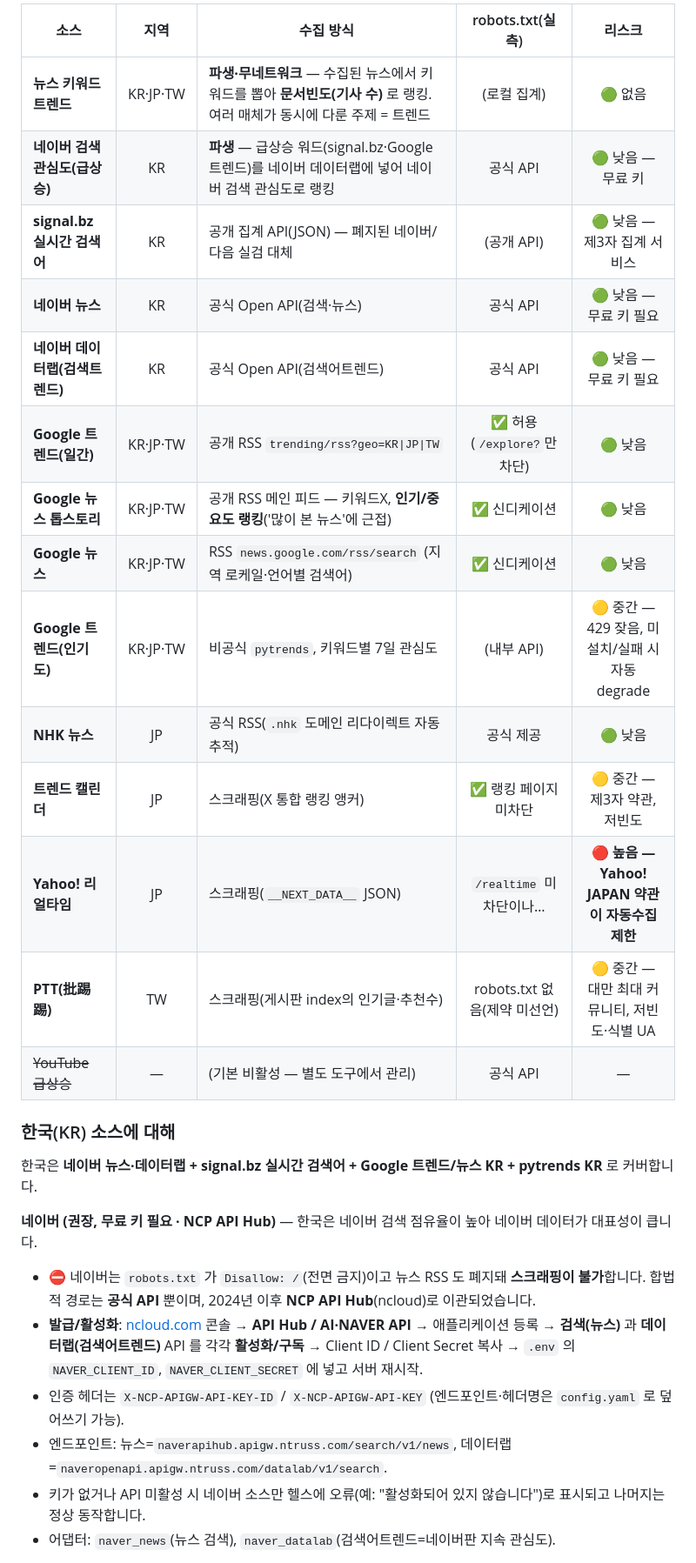
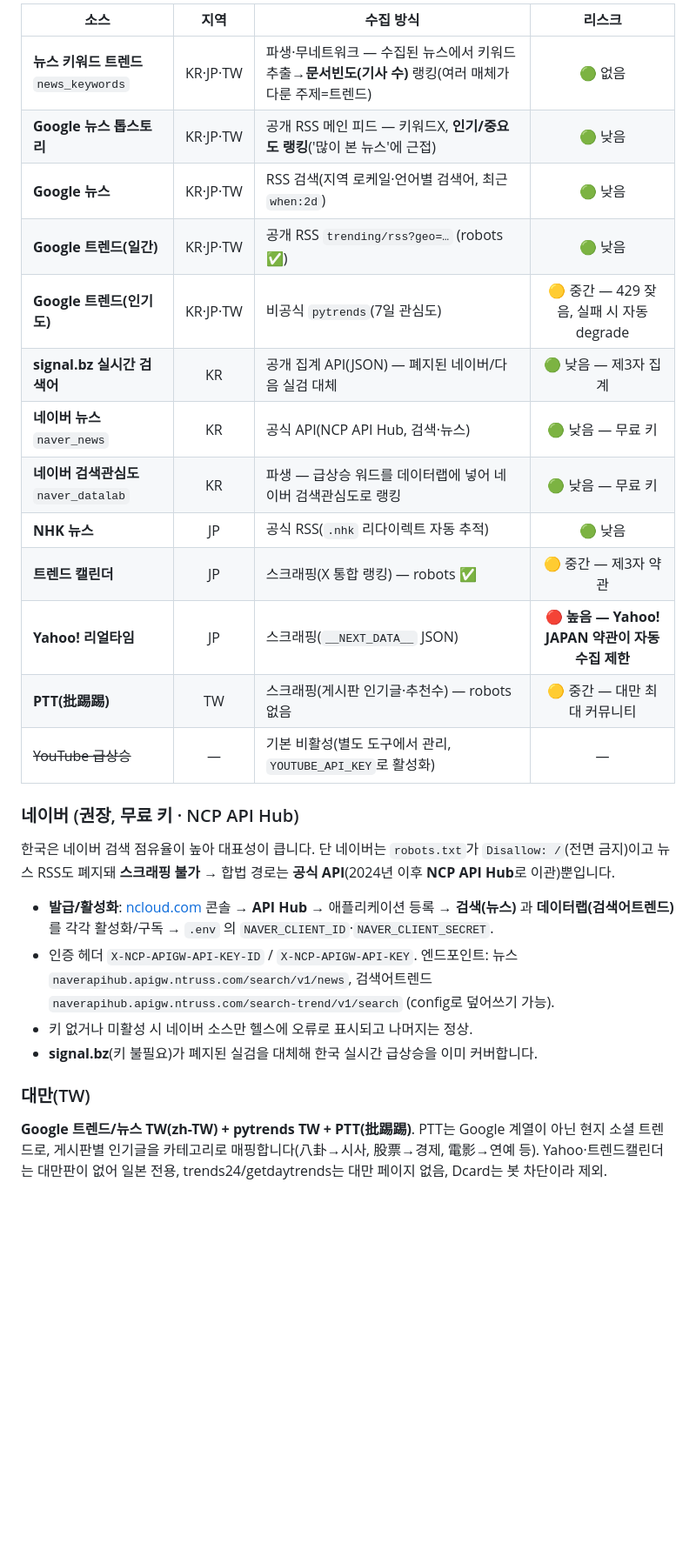
Before and after one commit to oronaminc/post, a Markdown page: README.md, the part around one of its changes. Shown at 87% size. Drawn GitHub-style; blank space fills up the shorter version.

```diff
--- a/README.md
+++ b/README.md
@@ -110,32 +86,27 @@ docker run -p 8899:8000 jp-trend   # → http://127.0.0.1:8899
 
-| 소스 | 지역 | 수집 방식 | robots.txt(실측) | 리스크 |
-|---|:---:|---|:---:|:---:|
-| **뉴스 키워드 트렌드** | KR·JP·TW | **파생·무네트워크** — 수집된 뉴스에서 키워드를 뽑아 **문서빈도(기사 수)** 로 랭킹. 여러 매체가 동시에 다룬 주제 = 트렌드 | (로컬 집계) | 🟢 없음 |
-| **네이버 검색관심도(급상승)** | KR | **파생** — 급상승 워드(signal.bz·Google 트렌드)를 네이버 데이터랩에 넣어 네이버 검색 관심도로 랭킹 | 공식 API | 🟢 낮음 — 무료 키 |
-| **signal.bz 실시간 검색어** | KR | 공개 집계 API(JSON) — 폐지된 네이버/다음 실검 대체 | (공개 API) | 🟢 낮음 — 제3자 집계 서비스 |
-| **네이버 뉴스** | KR | 공식 Open API(검색·뉴스) | 공식 API | 🟢 낮음 — 무료 키 필요 |
-| **네이버 데이터랩(검색트렌드)** | KR | 공식 Open API(검색어트렌드) | 공식 API | 🟢 낮음 — 무료 키 필요 |
-| **Google 트렌드(일간)** | KR·JP·TW | 공개 RSS `trending/rss?geo=KR\|JP\|TW` | ✅ 허용(`/explore?`만 차단) | 🟢 낮음 |
-| **Google 뉴스 톱스토리** | KR·JP·TW | 공개 RSS 메인 피드 — 키워드X, **인기/중요도 랭킹**('많이 본 뉴스'에 근접) | ✅ 신디케이션 | 🟢 낮음 |
-| **Google 뉴스** | KR·JP·TW | RSS `news.google.com/rss/search` (지역 로케일·언어별 검색어) | ✅ 신디케이션 | 🟢 낮음 |
-| **Google 트렌드(인기도)** | KR·JP·TW | 비공식 `pytrends`, 키워드별 7일 관심도 | (내부 API) | 🟡 중간 — 429 잦음, 미설치/실패 시 자동 degrade |
-| **NHK 뉴스** | JP | 공식 RSS(`.nhk` 도메인 리다이렉트 자동 추적) | 공식 제공 | 🟢 낮음 |
-| **트렌드 캘린더** | JP | 스크래핑(X 통합 랭킹 앵커) | ✅ 랭킹 페이지 미차단 | 🟡 중간 — 제3자 약관, 저빈도 |
-| **Yahoo! 리얼타임** | JP | 스크래핑(`__NEXT_DATA__` JSON) | `/realtime` 미차단이나… | 🔴 **높음 — Yahoo! JAPAN 약관이 자동수집 제한** |
-| **PTT(批踢踢)** | TW | 스크래핑(게시판 index의 인기글·추천수) | robots.txt 없음(제약 미선언) | 🟡 중간 — 대만 최대 커뮤니티, 저빈도·식별 UA |
-| ~~YouTube 급상승~~ | — | (기본 비활성 — 별도 도구에서 관리) | 공식 API | — |
+| 소스 | 지역 | 수집 방식 | 리스크 |
+|---|:---:|---|:---:|
+| **뉴스 키워드 트렌드** `news_keywords` | KR·JP·TW | 파생·무네트워크 — 수집된 뉴스에서 키워드 추출→**문서빈도(기사 수)** 랭킹(여러 매체가 다룬 주제=트렌드) | 🟢 없음 |
+| **Google 뉴스 톱스토리** | KR·JP·TW | 공개 RSS 메인 피드 — 키워드X, **인기/중요도 랭킹**('많이 본 뉴스'에 근접) | 🟢 낮음 |
+| **Google 뉴스** | KR·JP·TW | RSS 검색(지역 로케일·언어별 검색어, 최근 `when:2d`) | 🟢 낮음 |
+| **Google 트렌드(일간)** | KR·JP·TW | 공개 RSS `trending/rss?geo=…` (robots ✅) | 🟢 낮음 |
+| **Google 트렌드(인기도)** | KR·JP·TW | 비공식 `pytrends`(7일 관심도) | 🟡 중간 — 429 잦음, 실패 시 자동 degrade |
+| **signal.bz 실시간 검색어** | KR | 공개 집계 API(JSON) — 폐지된 네이버/다음 실검 대체 | 🟢 낮음 — 제3자 집계 |
+| **네이버 뉴스** `naver_news` | KR | 공식 API(NCP API Hub, 검색·뉴스) | 🟢 낮음 — 무료 키 |
+| **네이버 검색관심도** `naver_datalab` | KR | 파생 — 급상승 워드를 데이터랩에 넣어 네이버 검색관심도로 랭킹 | 🟢 낮음 — 무료 키 |
+| **NHK 뉴스** | JP | 공식 RSS(`.nhk` 리다이렉트 자동 추적) | 🟢 낮음 |
+| **트렌드 캘린더** | JP | 스크래핑(X 통합 랭킹) — robots ✅ | 🟡 중간 — 제3자 약관 |
+| **Yahoo! 리얼타임** | JP | 스크래핑(`__NEXT_DATA__` JSON) | 🔴 **높음 — Yahoo! JAPAN 약관이 자동수집 제한** |
+| **PTT(批踢踢)** | TW | 스크래핑(게시판 인기글·추천수) — robots 없음 | 🟡 중간 — 대만 최대 커뮤니티 |
+| ~~YouTube 급상승~~ | — | 기본 비활성(별도 도구에서 관리, `YOUTUBE_API_KEY`로 활성화) | — |
 
-### 한국(KR) 소스에 대해
-한국은 **네이버 뉴스·데이터랩 + signal.bz 실시간 검색어 + Google 트렌드/뉴스 KR + pytrends KR** 로 커버합니다.
+### 네이버 (권장, 무료 키 · NCP API Hub)
+한국은 네이버 검색 점유율이 높아 대표성이 큽니다. 단 네이버는 `robots.txt`가 `Disallow: /`(전면 금지)이고 뉴스 RSS도 폐지돼 **스크래핑 불가** → 합법 경로는 **공식 API**(2024년 이후 **NCP API Hub**로 이관)뿐입니다.
+- **발급/활성화**: [ncloud.com](https://www.ncloud.com) 콘솔 → **API Hub** → 애플리케이션 등록 → **검색(뉴스)** 과 **데이터랩(검색어트렌드)** 를 각각 활성화/구독 → `.env` 의 `NAVER_CLIENT_ID`·`NAVER_CLIENT_SECRET`.
+- 인증 헤더 `X-NCP-APIGW-API-KEY-ID` / `X-NCP-APIGW-API-KEY`. 엔드포인트: 뉴스 `naverapihub.apigw.ntruss.com/search/v1/news`, 검색어트렌드 `naverapihub.apigw.ntruss.com/search-trend/v1/search` (config로 덮어쓰기 가능).
+- 키 없거나 미활성 시 네이버 소스만 헬스에 오류로 표시되고 나머지는 정상.
+- **signal.bz**(키 불필요)가 폐지된 실검을 대체해 한국 실시간 급상승을 이미 커버합니다.
 
-**네이버 (권장, 무료 키 필요 · NCP API Hub)** — 한국은 네이버 검색 점유율이 높아 네이버 데이터가 대표성이 큽니다.
-- ⛔ 네이버는 `robots.txt` 가 `Disallow: /`(전면 금지)이고 뉴스 RSS 도 폐지돼 **스크래핑이 불가**합니다.
-  합법적 경로는 **공식 API** 뿐이며, 2024년 이후 **NCP API Hub**(ncloud)로 이관되었습니다.
-- **발급/활성화**: [ncloud.com](https://www.ncloud.com) 콘솔 → **API Hub / AI·NAVER API** → 애플리케이션 등록
-  → **검색(뉴스)** 과 **데이터랩(검색어트렌드)** API 를 각각 **활성화/구독** → Client ID / Client Secret 복사
-  → `.env` 의 `NAVER_CLIENT_ID`, `NAVER_CLIENT_SECRET` 에 넣고 서버 재시작.
-- 인증 헤더는 `X-NCP-APIGW-API-KEY-ID` / `X-NCP-APIGW-API-KEY` (엔드포인트·헤더명은 `config.yaml` 로 덮어쓰기 가능).
-- 엔드포인트: 뉴스=`naverapihub.apigw.ntruss.com/search/v1/news`, 데이터랩=`naveropenapi.apigw.ntruss.com/datalab/v1/search`.
-- 키가 없거나 API 미활성 시 네이버 소스만 헬스에 오류(예: "활성화되어 있지 않습니다")로 표시되고 나머지는 정상 동작합니다.
-- 어댑터: `naver_news`(뉴스 검색), `naver_datalab`(검색어트렌드=네이버판 지속 관심도).
+### 대만(TW)
+**Google 트렌드/뉴스 TW(zh-TW) + pytrends TW + PTT(批踢踢)**. PTT는 Google 계열이 아닌 현지 소셜 트렌드로, 게시판별 인기글을 카테고리로 매핑합니다(八卦→시사, 股票→경제, 電影→연예 등). Yahoo·트렌드캘린더는 대만판이 없어 일본 전용, trends24/getdaytrends는 대만 페이지 없음, Dcard는 봇 차단이라 제외.
 
```
Also changed, not shown: other parts of README.md (+67 -104 lines), CLAUDE.md (added, +40 -0 lines).
